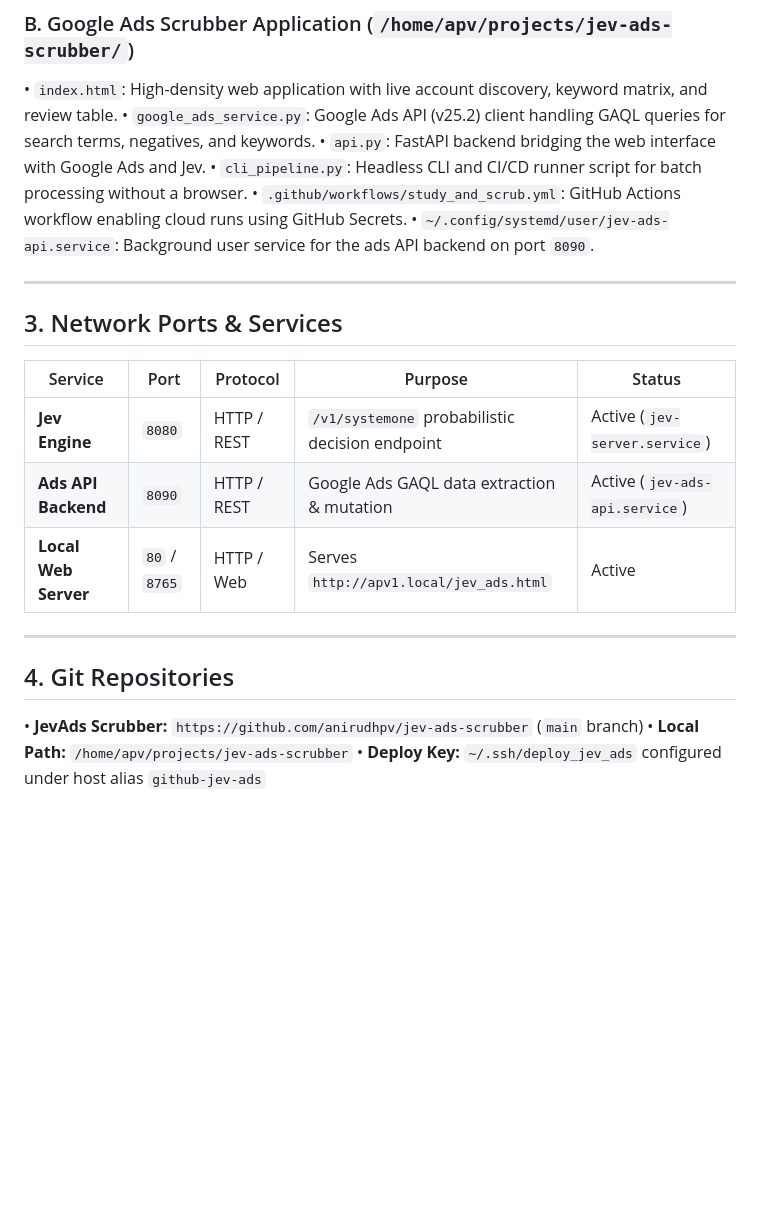
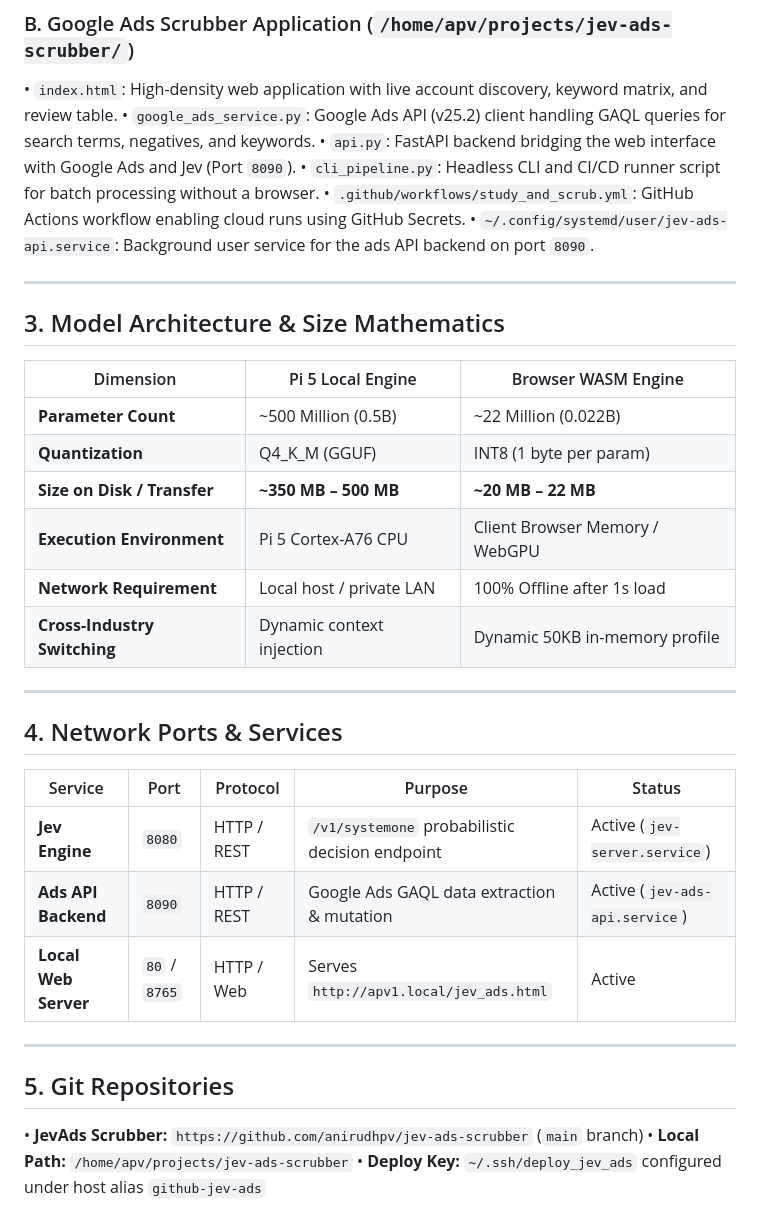
Before and after one commit to anirudhpv/keyword-scrubber, a Markdown page: DOCUMENTATION.md, the part around one of its changes. GitHub-like rendering; blank space fills up the shorter version.

```diff
--- a/DOCUMENTATION.md
+++ b/DOCUMENTATION.md
@@ -50,14 +55,27 @@ This project implements a **sub-millisecond Google Ads negative keyword and sear
 ### B. Google Ads Scrubber Application (`/home/apv/projects/jev-ads-scrubber/`)
 • `index.html`: High-density web application with live account discovery, keyword matrix, and review table.
 • `google_ads_service.py`: Google Ads API (v25.2) client handling GAQL queries for search terms, negatives, and keywords.
-• `api.py`: FastAPI backend bridging the web interface with Google Ads and Jev.
+• `api.py`: FastAPI backend bridging the web interface with Google Ads and Jev (Port `8090`).
 • `cli_pipeline.py`: Headless CLI and CI/CD runner script for batch processing without a browser.
 • `.github/workflows/study_and_scrub.yml`: GitHub Actions workflow enabling cloud runs using GitHub Secrets.
 • `~/.config/systemd/user/jev-ads-api.service`: Background user service for the ads API backend on port `8090`.
 
 ---
 
-## 3. Network Ports & Services
+## 3. Model Architecture & Size Mathematics
+
+| Dimension | Pi 5 Local Engine | Browser WASM Engine |
+|---|---|---|
+| **Parameter Count** | ~500 Million (0.5B) | ~22 Million (0.022B) |
+| **Quantization** | Q4_K_M (GGUF) | INT8 (1 byte per param) |
+| **Size on Disk / Transfer** | **~350 MB – 500 MB** | **~20 MB – 22 MB** |
+| **Execution Environment** | Pi 5 Cortex-A76 CPU | Client Browser Memory / WebGPU |
+| **Network Requirement** | Local host / private LAN | 100% Offline after 1s load |
+| **Cross-Industry Switching** | Dynamic context injection | Dynamic 50KB in-memory profile |
+
+---
+
+## 4. Network Ports & Services
 
 | Service | Port | Protocol | Purpose | Status |
 |---|---|---|---|---|
@@ -67,7 +85,7 @@ This project implements a **sub-millisecond Google Ads negative keyword and sear
 
 ---
 
-## 4. Git Repositories
+## 5. Git Repositories
 
 • **JevAds Scrubber:** `https://github.com/anirudhpv/jev-ads-scrubber` (`main` branch)
 • **Local Path:** `/home/apv/projects/jev-ads-scrubber`
```
Also changed, not shown: other parts of DOCUMENTATION.md (+32 -27 lines).
